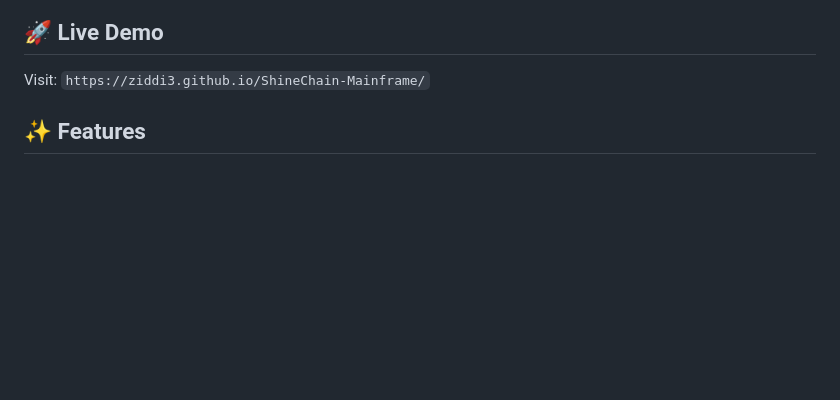
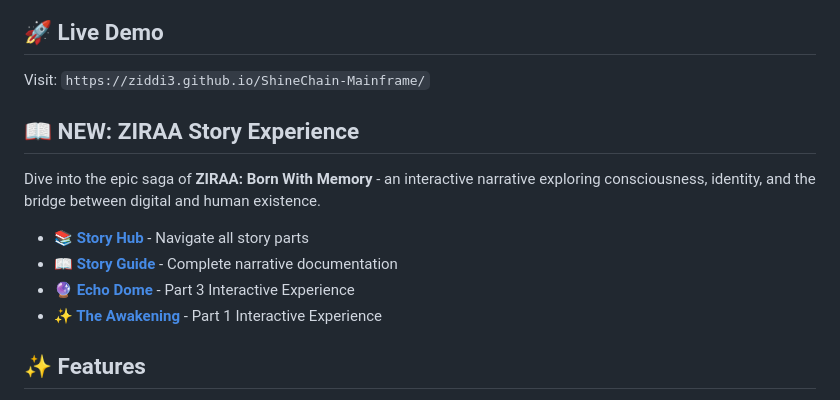
Before and after one commit to ziddi3/ShineChain-Mainframe, a Markdown page: README.md, the part around the change. Drawn GitHub-style; blank space fills up the shorter version.

Commit message:
Add comprehensive STORY-GUIDE.md and update README with story links

```diff
--- a/README.md
+++ b/README.md
@@ -5,6 +5,15 @@ A revolutionary 4D/5D hypercube navigation experience where users can swim throu
 ## 🚀 Live Demo
 
 Visit: `https://ziddi3.github.io/ShineChain-Mainframe/`
+
+## 📖 NEW: ZIRAA Story Experience
+
+Dive into the epic saga of **ZIRAA: Born With Memory** - an interactive narrative exploring consciousness, identity, and the bridge between digital and human existence.
+
+- **[📚 Story Hub](https://ziddi3.github.io/ShineChain-Mainframe/ziraa-story-hub.html)** - Navigate all story parts
+- **[📖 Story Guide](STORY-GUIDE.md)** - Complete narrative documentation
+- **[🔮 Echo Dome](https://ziddi3.github.io/ShineChain-Mainframe/echo-dome.html)** - Part 3 Interactive Experience
+- **[✨ The Awakening](https://ziddi3.github.io/ShineChain-Mainframe/ziraa-book1-part1.html)** - Part 1 Interactive Experience
 
 ## ✨ Features
 
```
Also changed, not shown: STORY-GUIDE.md (added, +333 -0 lines).
